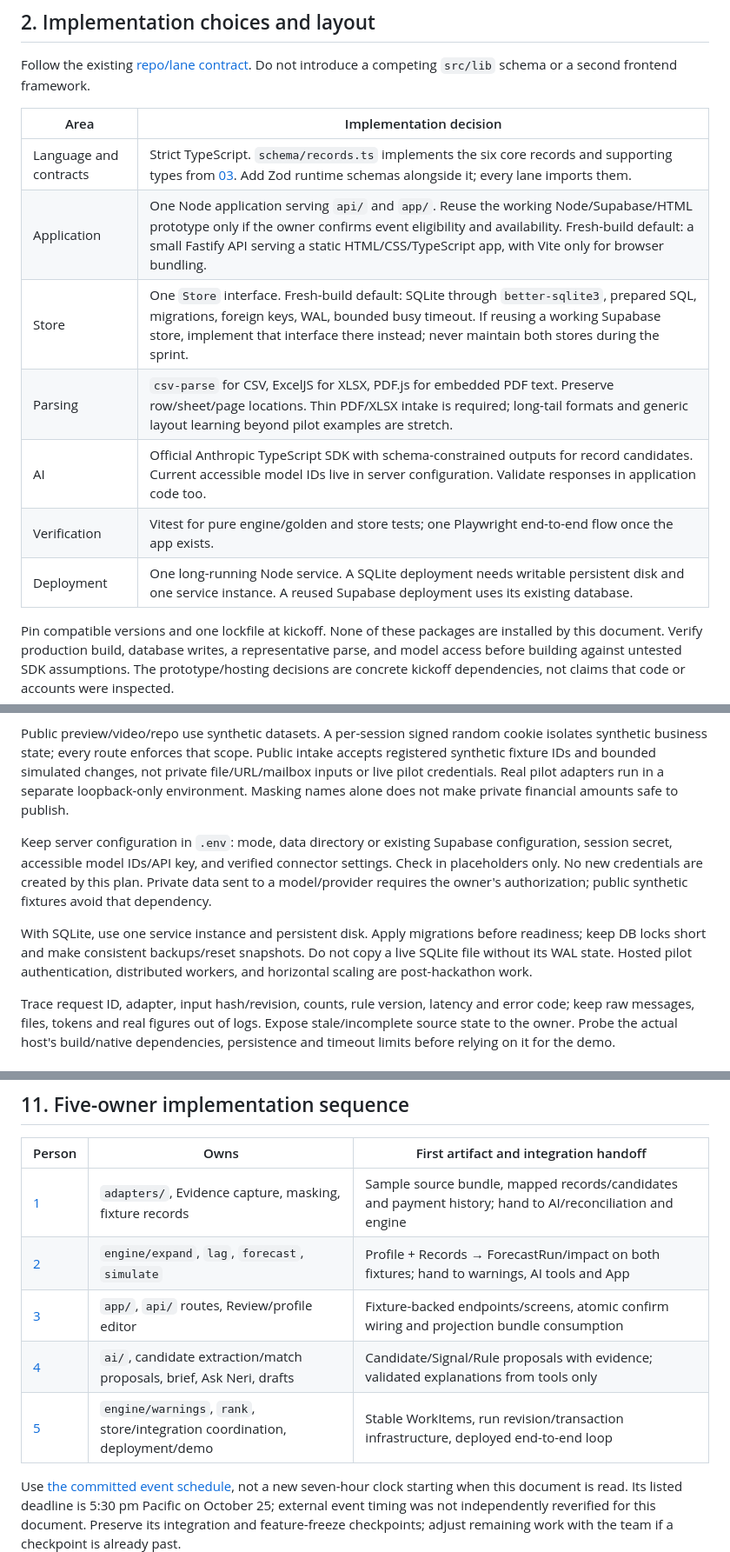
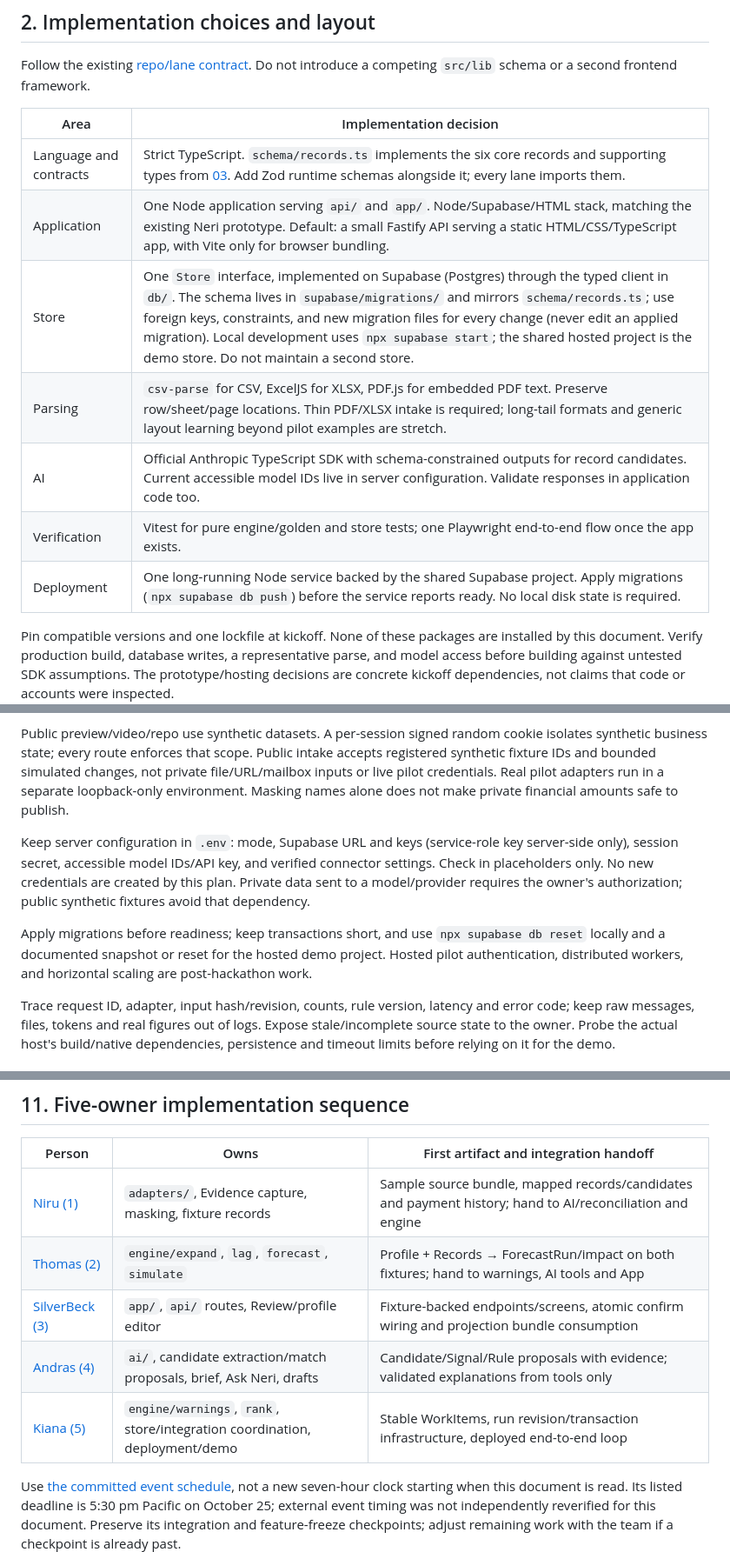
Before and after one commit to thomashillyer/cashflow, a Markdown page: docs/TECHNICAL_PLAN.md, 3 parts joined by grey strips. Shown at 87% size. GitHub-like rendering.

Commit message:
docs: use Supabase instead of SQLite in the technical plan (#31)
Co-authored-by: Claude Sonnet 5.5 <noreply@anthropic.com>

```diff
--- a/docs/TECHNICAL_PLAN.md
+++ b/docs/TECHNICAL_PLAN.md
@@ -40,12 +40,12 @@ Follow the existing [repo/lane contract](design/09-api-repo-lanes.md). Do not in
 | Area | Implementation decision |
 |---|---|
 | Language and contracts | Strict TypeScript. `schema/records.ts` implements the six core records and supporting types from [03](design/03-data-model.md). Add Zod runtime schemas alongside it; every lane imports them. |
-| Application | One Node application serving `api/` and `app/`. Reuse the working Node/Supabase/HTML prototype only if the owner confirms event eligibility and availability. Fresh-build default: a small Fastify API serving a static HTML/CSS/TypeScript app, with Vite only for browser bundling. |
-| Store | One `Store` interface. Fresh-build default: SQLite through `better-sqlite3`, prepared SQL, migrations, foreign keys, WAL, bounded busy timeout. If reusing a working Supabase store, implement that interface there instead; never maintain both stores during the sprint. |
+| Application | One Node application serving `api/` and `app/`. Node/Supabase/HTML stack, matching the existing Neri prototype. Default: a small Fastify API serving a static HTML/CSS/TypeScript app, with Vite only for browser bundling. |
+| Store | One `Store` interface, implemented on Supabase (Postgres) through the typed client in `db/`. The schema lives in `supabase/migrations/` and mirrors `schema/records.ts`; use foreign keys, constraints, and new migration files for every change (never edit an applied migration). Local development uses `npx supabase start`; the shared hosted project is the demo store. Do not maintain a second store. |
 | Parsing | `csv-parse` for CSV, ExcelJS for XLSX, PDF.js for embedded PDF text. Preserve row/sheet/page locations. Thin PDF/XLSX intake is required; long-tail formats and generic layout learning beyond pilot examples are stretch. |
 | AI | Official Anthropic TypeScript SDK with schema-constrained outputs for record candidates. Current accessible model IDs live in server configuration. Validate responses in application code too. |
 | Verification | Vitest for pure engine/golden and store tests; one Playwright end-to-end flow once the app exists. |
-| Deployment | One long-running Node service. A SQLite deployment needs writable persistent disk and one service instance. A reused Supabase deployment uses its existing database. |
+| Deployment | One long-running Node service backed by the shared Supabase project. Apply migrations (`npx supabase db push`) before the service reports ready. No local disk state is required. |
 
 Pin compatible versions and one lockfile at kickoff. None of these packages are installed by this document. Verify production build, database writes, a representative parse, and model access before building against untested SDK assumptions. The prototype/hosting decisions are concrete kickoff dependencies, not claims that code or accounts were inspected.
 
@@ -216,9 +216,9 @@ Person 3 owns API route implementation and app integration; person 5 coordinates
 
 Public preview/video/repo use synthetic datasets. A per-session signed random cookie isolates synthetic business state; every route enforces that scope. Public intake accepts registered synthetic fixture IDs and bounded simulated changes, not private file/URL/mailbox inputs or live pilot credentials. Real pilot adapters run in a separate loopback-only environment. Masking names alone does not make private financial amounts safe to publish.
 
-Keep server configuration in `.env`: mode, data directory or existing Supabase configuration, session secret, accessible model IDs/API key, and verified connector settings. Check in placeholders only. No new credentials are created by this plan. Private data sent to a model/provider requires the owner's authorization; public synthetic fixtures avoid that dependency.
+Keep server configuration in `.env`: mode, Supabase URL and keys (service-role key server-side only), session secret, accessible model IDs/API key, and verified connector settings. Check in placeholders only. No new credentials are created by this plan. Private data sent to a model/provider requires the owner's authorization; public synthetic fixtures avoid that dependency.
 
-With SQLite, use one service instance and persistent disk. Apply migrations before readiness; keep DB locks short and make consistent backups/reset snapshots. Do not copy a live SQLite file without its WAL state. Hosted pilot authentication, distributed workers, and horizontal scaling are post-hackathon work.
+Apply migrations before readiness; keep transactions short, and use `npx supabase db reset` locally and a documented snapshot or reset for the hosted demo project. Hosted pilot authentication, distributed workers, and horizontal scaling are post-hackathon work.
 
 Trace request ID, adapter, input hash/revision, counts, rule version, latency and error code; keep raw messages, files, tokens and real figures out of logs. Expose stale/incomplete source state to the owner. Probe the actual host's build/native dependencies, persistence and timeout limits before relying on it for the demo.
 
@@ -245,11 +245,11 @@ Proposed CI after scaffolding: locked install → TypeScript check → unit/stor
 
 | Person | Owns | First artifact and integration handoff |
 |---|---|---|
-| [1](../tasks/01-data-and-source-adapters.md) | `adapters/`, Evidence capture, masking, fixture records | Sample source bundle, mapped records/candidates and payment history; hand to AI/reconciliation and engine |
-| [2](../tasks/02-cashflow-engine.md) | `engine/expand`, `lag`, `forecast`, `simulate` | Profile + Records → ForecastRun/impact on both fixtures; hand to warnings, AI tools and App |
-| [3](../tasks/03-product-ui-and-onboarding.md) | `app/`, `api/` routes, Review/profile editor | Fixture-backed endpoints/screens, atomic confirm wiring and projection bundle consumption |
-| [4](../tasks/04-document-understanding-and-reconciliation.md) | `ai/`, candidate extraction/match proposals, brief, Ask Neri, drafts | Candidate/Signal/Rule proposals with evidence; validated explanations from tools only |
-| [5](../tasks/05-actions-integration-and-demo.md) | `engine/warnings`, `rank`, store/integration coordination, deployment/demo | Stable WorkItems, run revision/transaction infrastructure, deployed end-to-end loop |
+| [Niru (1)](../tasks/01-data-and-source-adapters.md) | `adapters/`, Evidence capture, masking, fixture records | Sample source bundle, mapped records/candidates and payment history; hand to AI/reconciliation and engine |
+| [Thomas (2)](../tasks/02-cashflow-engine.md) | `engine/expand`, `lag`, `forecast`, `simulate` | Profile + Records → ForecastRun/impact on both fixtures; hand to warnings, AI tools and App |
+| [SilverBeck (3)](../tasks/03-product-ui-and-onboarding.md) | `app/`, `api/` routes, Review/profile editor | Fixture-backed endpoints/screens, atomic confirm wiring and projection bundle consumption |
+| [Andras (4)](../tasks/04-document-understanding-and-reconciliation.md) | `ai/`, candidate extraction/match proposals, brief, Ask Neri, drafts | Candidate/Signal/Rule proposals with evidence; validated explanations from tools only |
+| [Kiana (5)](../tasks/05-actions-integration-and-demo.md) | `engine/warnings`, `rank`, store/integration coordination, deployment/demo | Stable WorkItems, run revision/transaction infrastructure, deployed end-to-end loop |
 
 Use [the committed event schedule](design/11-plan-demo-risks.md), not a new seven-hour clock starting when this document is read. Its listed deadline is 5:30 pm Pacific on October 25; external event timing was not independently reverified for this document. Preserve its integration and feature-freeze checkpoints; adjust remaining work with the team if a checkpoint is already past.
 
```
Also changed, not shown: other parts of docs/TECHNICAL_PLAN.md (+2 -2 lines).
